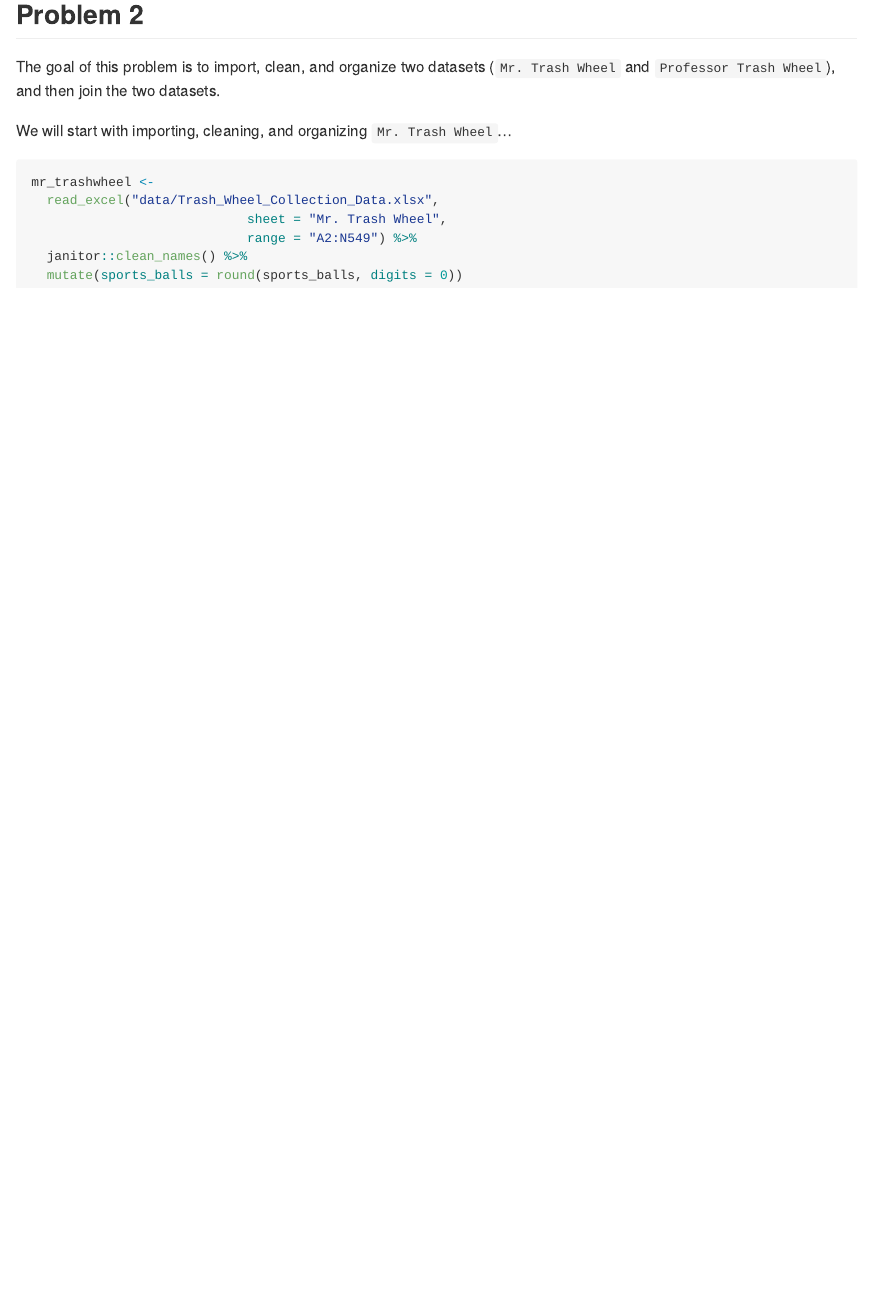
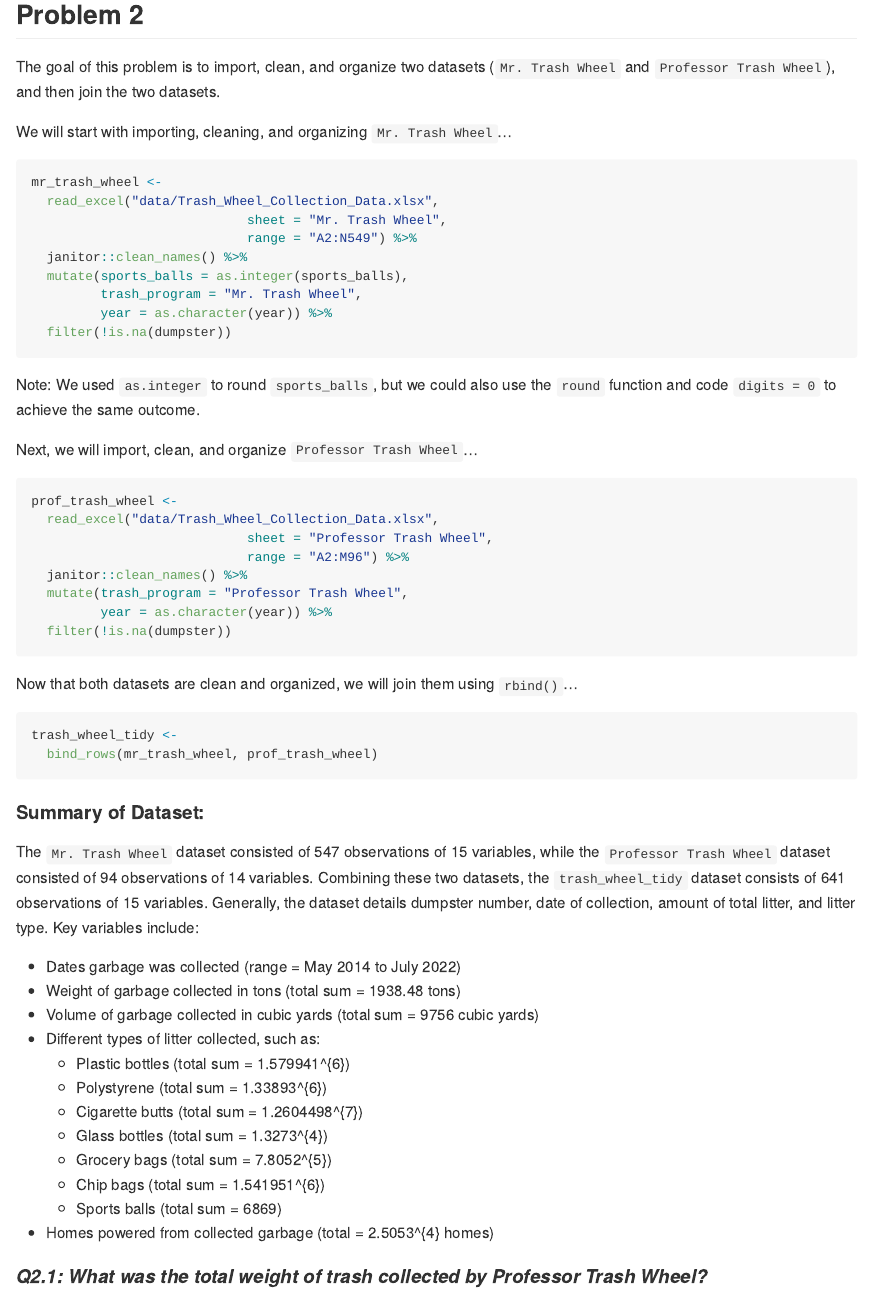
Before and after one commit to els2250/p8105_hw2_els2250, an R Markdown document (p8105_hw2_els2250.Rmd): the page in a window 1100 px wide, from 2120 px down before the commit and from 2170 px down after it, so that both start at the same text. The pictures show the output file p8105_hw2_els2250.md that the author committed with the source, drawn offline in the style of GitHub.

Commit message:
Drafted work for Problem 2 - importing, cleaning, organizing, merging datasets and summarizing data once complete

````diff
--- a/p8105_hw2_els2250.Rmd
+++ b/p8105_hw2_els2250.Rmd
@@ -96,10 +96,56 @@ The goal of this problem is to import, clean, and organize two datasets (`Mr. Tr
 We will start with importing, cleaning, and organizing `Mr. Trash Wheel`...
 
 ```{r}
-mr_trashwheel <-
+mr_trash_wheel <-
   read_excel("data/Trash_Wheel_Collection_Data.xlsx",
                             sheet = "Mr. Trash Wheel",
                             range = "A2:N549") %>%
   janitor::clean_names() %>%
-  mutate(sports_balls = round(sports_balls, digits = 0))
+  mutate(sports_balls = as.integer(sports_balls),
+         trash_program = "Mr. Trash Wheel",
+         year = as.character(year)) %>%
+  filter(!is.na(dumpster))
 ```
+
+Note: We used `as.integer` to round `sports_balls`, but we could also use the `round` function and code `digits = 0` to achieve the same outcome.
+
+
+Next, we will import, clean, and organize `Professor Trash Wheel`...
+
+```{r}
+prof_trash_wheel <-
+  read_excel("data/Trash_Wheel_Collection_Data.xlsx",
+                            sheet = "Professor Trash Wheel",
+                            range = "A2:M96") %>%
+  janitor::clean_names() %>%
+  mutate(trash_program = "Professor Trash Wheel",
+         year = as.character(year)) %>%
+  filter(!is.na(dumpster))
+```
+
+Now that both datasets are clean and organized, we will join them using `rbind()`...
+
+```{r}
+trash_wheel_tidy <-
+  bind_rows(mr_trash_wheel, prof_trash_wheel)
+```
+
+#### Summary of Dataset:
+
+The `Mr. Trash Wheel` dataset consisted of `r nrow(mr_trash_wheel)` observations of `r ncol(mr_trash_wheel)` variables, while the `Professor Trash Wheel` dataset consisted of `r nrow(prof_trash_wheel)` observations of `r ncol(prof_trash_wheel)` variables. Combining these two datasets, the `trash_wheel_tidy` dataset consists of `r nrow(trash_wheel_tidy)` observations of `r ncol(trash_wheel_tidy)` variables. Generally, the dataset details dumpster number, date of collection, amount of total litter, and litter type. Key variables include:
+
+* Dates garbage was collected (range = May 2014 to July 2022)
+* Weight of garbage collected in tons (total sum = `r sum(trash_wheel_tidy$weight_tons)` tons)
+* Volume of garbage collected in cubic yards (total sum = `r sum(trash_wheel_tidy$volume_cubic_yards)` cubic yards)
+* Different types of litter collected, such as:
+    * Plastic bottles (total sum = `r sum(trash_wheel_tidy$plastic_bottles)`)
+    * Polystyrene (total sum = `r sum(trash_wheel_tidy$polystyrene)`)
+    * Cigarette butts (total sum = `r sum(trash_wheel_tidy$cigarette_butts)`)
+    * Glass bottles (total sum = `r sum(trash_wheel_tidy$glass_bottles)`)
+    * Grocery bags (total sum = `r sum(trash_wheel_tidy$grocery_bags)`)
+    * Chip bags (total sum = `r sum(trash_wheel_tidy$chip_bags)`)
+    * Sports balls (total sum = `r sum(trash_wheel_tidy$sports_balls, na.rm = TRUE)`)
+* Homes powered from collected garbage (total = `r sum(trash_wheel_tidy$homes_powered, na.rm = TRUE)` homes)
+
+
+#### *Q2.1: What was the total weight of trash collected by Professor Trash Wheel?*
````
Also changed, not shown: p8105_hw2_els2250.md, p8105_hw2_els2250.Rmd (31 more changed lines).
